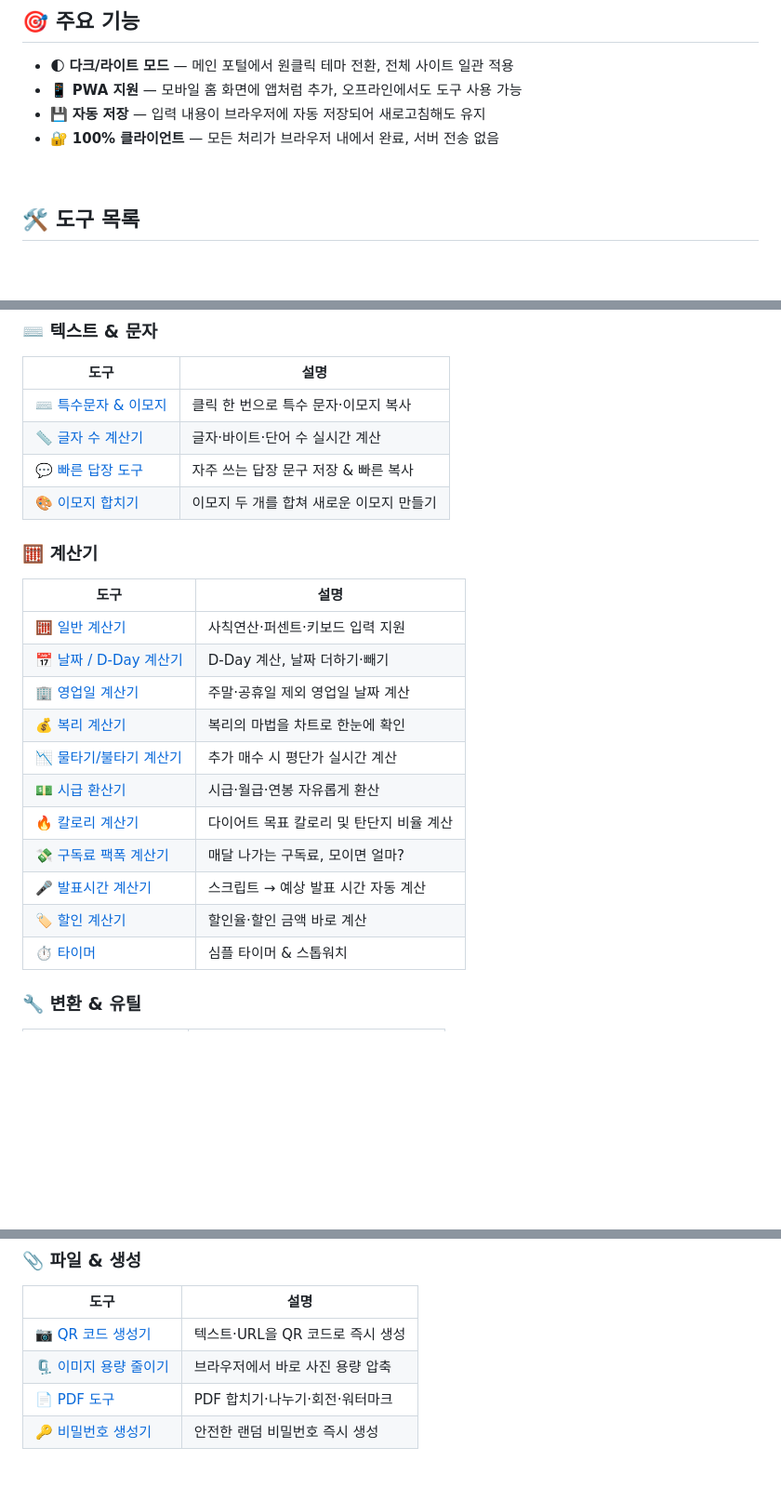
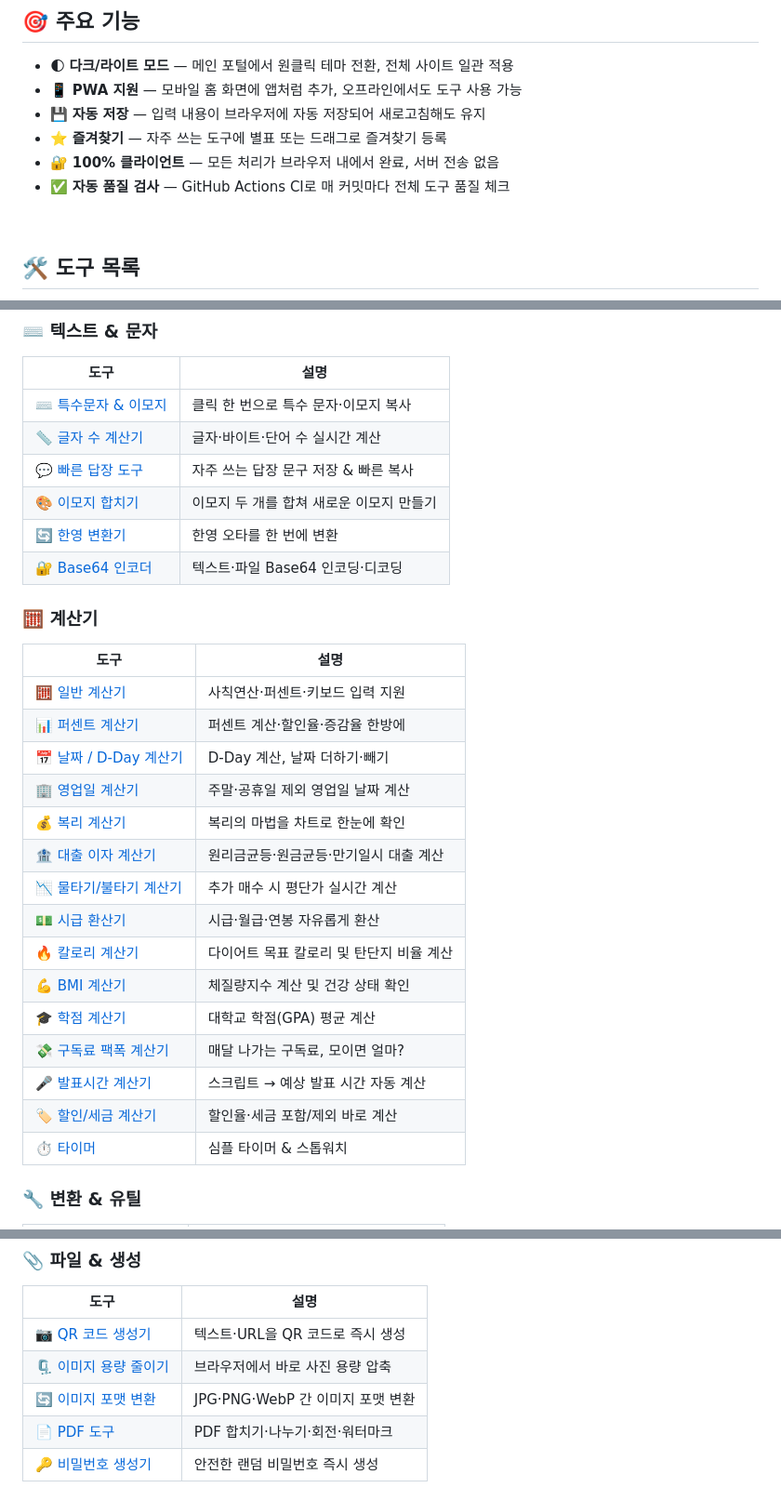
Before and after one commit to teemoZipsa/teemoZipsa.github.io, a Markdown page: README.md, 3 parts joined by grey strips. Shown at 93% size. Rendered like a GitHub page; blank space fills up the shorter version.

Commit message:
docs: README 업데이트 — 33개 도구 + CI 뱃지 + 신규 도구 8개 추가

```diff
--- a/README.md
+++ b/README.md
@@ -26,7 +27,9 @@
 - 🌓 **다크/라이트 모드** — 메인 포털에서 원클릭 테마 전환, 전체 사이트 일관 적용
 - 📱 **PWA 지원** — 모바일 홈 화면에 앱처럼 추가, 오프라인에서도 도구 사용 가능
 - 💾 **자동 저장** — 입력 내용이 브라우저에 자동 저장되어 새로고침해도 유지
+- ⭐ **즐겨찾기** — 자주 쓰는 도구에 별표 또는 드래그로 즐겨찾기 등록
 - 🔐 **100% 클라이언트** — 모든 처리가 브라우저 내에서 완료, 서버 전송 없음
+- ✅ **자동 품질 검사** — GitHub Actions CI로 매 커밋마다 전체 도구 품질 체크
 
 <br>
 
@@ -39,20 +42,26 @@
 | [📏 글자 수 계산기](https://teemozipsa.github.io/special-chars/char-counter/) | 글자·바이트·단어 수 실시간 계산 |
 | [💬 빠른 답장 도구](https://teemozipsa.github.io/special-chars/quick-reply/) | 자주 쓰는 답장 문구 저장 & 빠른 복사 |
 | [🎨 이모지 합치기](https://teemozipsa.github.io/special-chars/emoji-mixer/) | 이모지 두 개를 합쳐 새로운 이모지 만들기 |
+| [🔄 한영 변환기](https://teemozipsa.github.io/special-chars/korean-english-converter/) | 한영 오타를 한 번에 변환 |
+| [🔐 Base64 인코더](https://teemozipsa.github.io/special-chars/base64-tool/) | 텍스트·파일 Base64 인코딩·디코딩 |
 
 ### 🧮 계산기
 | 도구 | 설명 |
 |------|------|
 | [🧮 일반 계산기](https://teemozipsa.github.io/special-chars/calculator/) | 사칙연산·퍼센트·키보드 입력 지원 |
+| [📊 퍼센트 계산기](https://teemozipsa.github.io/special-chars/percent-calc/) | 퍼센트 계산·할인율·증감율 한방에 |
 | [📅 날짜 / D-Day 계산기](https://teemozipsa.github.io/special-chars/date-calc/) | D-Day 계산, 날짜 더하기·빼기 |
 | [🏢 영업일 계산기](https://teemozipsa.github.io/special-chars/biz-day-calc/) | 주말·공휴일 제외 영업일 날짜 계산 |
 | [💰 복리 계산기](https://teemozipsa.github.io/special-chars/compound-interest/) | 복리의 마법을 차트로 한눈에 확인 |
+| [🏦 대출 이자 계산기](https://teemozipsa.github.io/special-chars/loan-calc/) | 원리금균등·원금균등·만기일시 대출 계산 |
 | [📉 물타기/불타기 계산기](https://teemozipsa.github.io/special-chars/avg-price/) | 추가 매수 시 평단가 실시간 계산 |
 | [💵 시급 환산기](https://teemozipsa.github.io/special-chars/wage-calc/) | 시급·월급·연봉 자유롭게 환산 |
 | [🔥 칼로리 계산기](https://teemozipsa.github.io/special-chars/calorie-calc/) | 다이어트 목표 칼로리 및 탄단지 비율 계산 |
+| [💪 BMI 계산기](https://teemozipsa.github.io/special-chars/bmi-calc/) | 체질량지수 계산 및 건강 상태 확인 |
+| [🎓 학점 계산기](https://teemozipsa.github.io/special-chars/gpa-calc/) | 대학교 학점(GPA) 평균 계산 |
 | [💸 구독료 팩폭 계산기](https://teemozipsa.github.io/special-chars/sub-calc/) | 매달 나가는 구독료, 모이면 얼마? |
 | [🎤 발표시간 계산기](https://teemozipsa.github.io/special-chars/speech-timer/) | 스크립트 → 예상 발표 시간 자동 계산 |
-| [🏷️ 할인 계산기](https://teemozipsa.github.io/special-chars/discount-calc/) | 할인율·할인 금액 바로 계산 |
+| [🏷️ 할인/세금 계산기](https://teemozipsa.github.io/special-chars/discount-calc/) | 할인율·세금 포함/제외 바로 계산 |
 | [⏱️ 타이머](https://teemozipsa.github.io/special-chars/timer/) | 심플 타이머 & 스톱워치 |
 
 ### 🔧 변환 & 유틸
@@ -69,6 +78,7 @@
 |------|------|
 | [📷 QR 코드 생성기](https://teemozipsa.github.io/special-chars/qr-code/) | 텍스트·URL을 QR 코드로 즉시 생성 |
 | [🗜️ 이미지 용량 줄이기](https://teemozipsa.github.io/special-chars/image-compress/) | 브라우저에서 바로 사진 용량 압축 |
+| [🔄 이미지 포맷 변환](https://teemozipsa.github.io/special-chars/image-format-converter/) | JPG·PNG·WebP 간 이미지 포맷 변환 |
 | [📄 PDF 도구](https://teemozipsa.github.io/special-chars/pdf-tool/) | PDF 합치기·나누기·회전·워터마크 |
 | [🔑 비밀번호 생성기](https://teemozipsa.github.io/special-chars/password-gen/) | 안전한 랜덤 비밀번호 즉시 생성 |
 
```
Also changed, not shown: other parts of README.md (+3 -1 lines).
